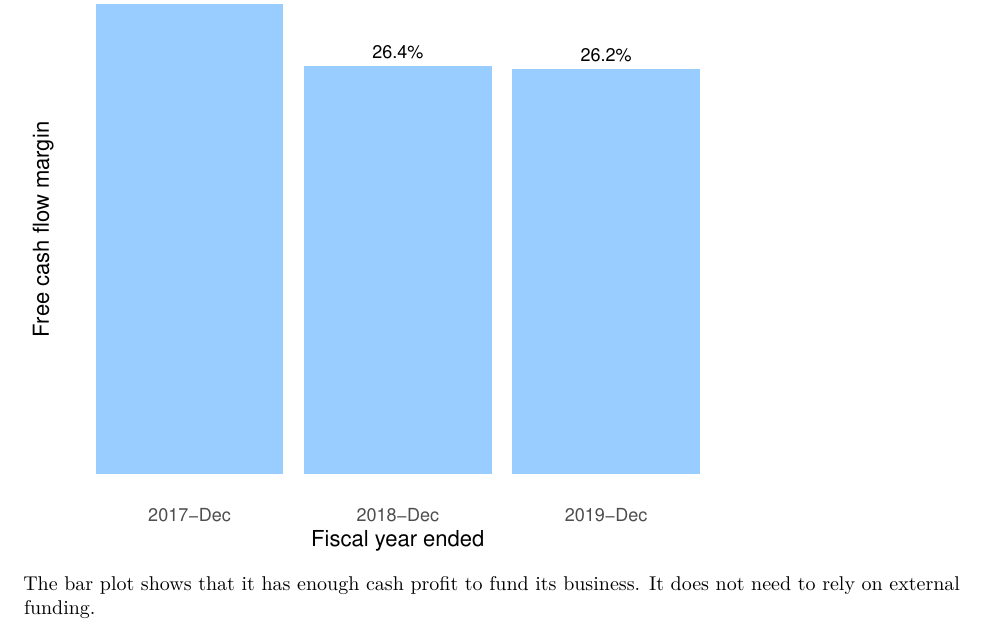
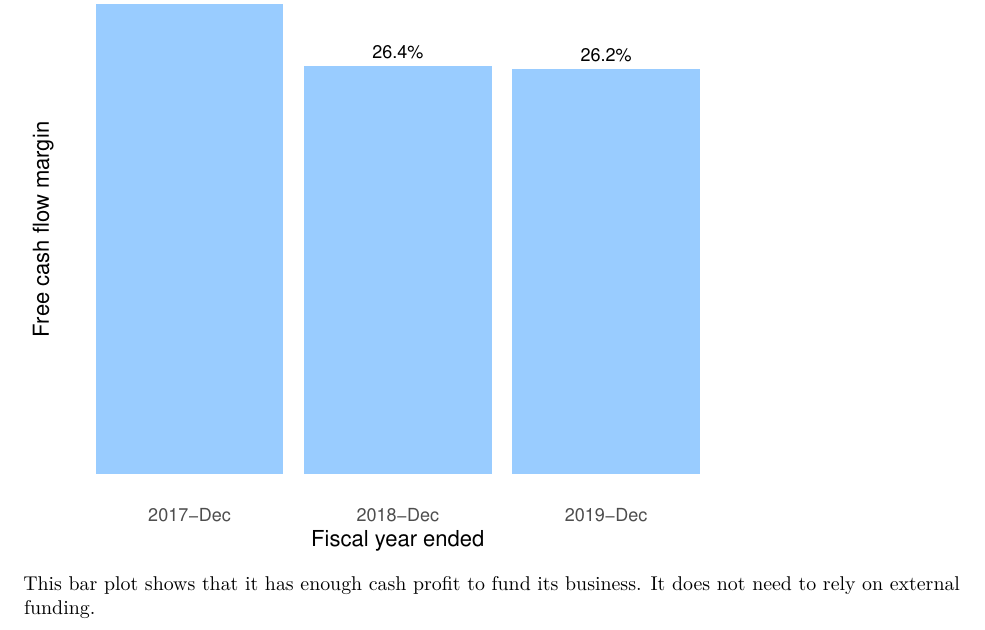
Before and after one commit to steffen-zou/stock-analysis, an R Markdown document (ISRG.Rmd): part of page 4 of 4, cut so that both start at the same text. The pictures show the output file ISRG.pdf that the author committed with the source.

Commit message:
Updated ISRG.Rmd and ISRG.pdf.

````diff
--- a/ISRG.Rmd
+++ b/ISRG.Rmd
@@ -156,4 +156,4 @@ ggplot(data = fcfMgn
     coord_cartesian(ylim = c(0, ylim_max))
 ```
 
-The bar plot shows that it has enough cash profit to fund its business. It does not need to rely on external funding.
+This bar plot shows that it has enough cash profit to fund its business. It does not need to rely on external funding.
````
Also changed, not shown: ISRG.pdf.
